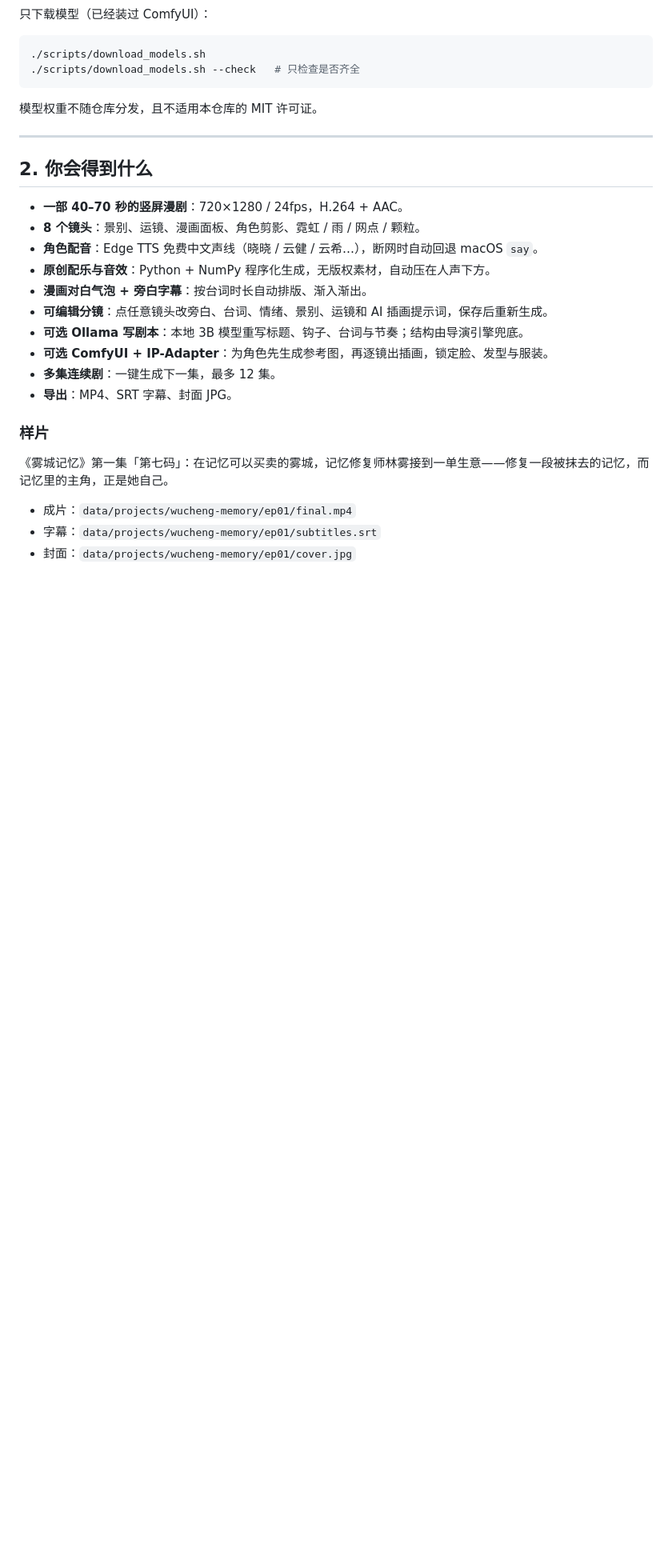
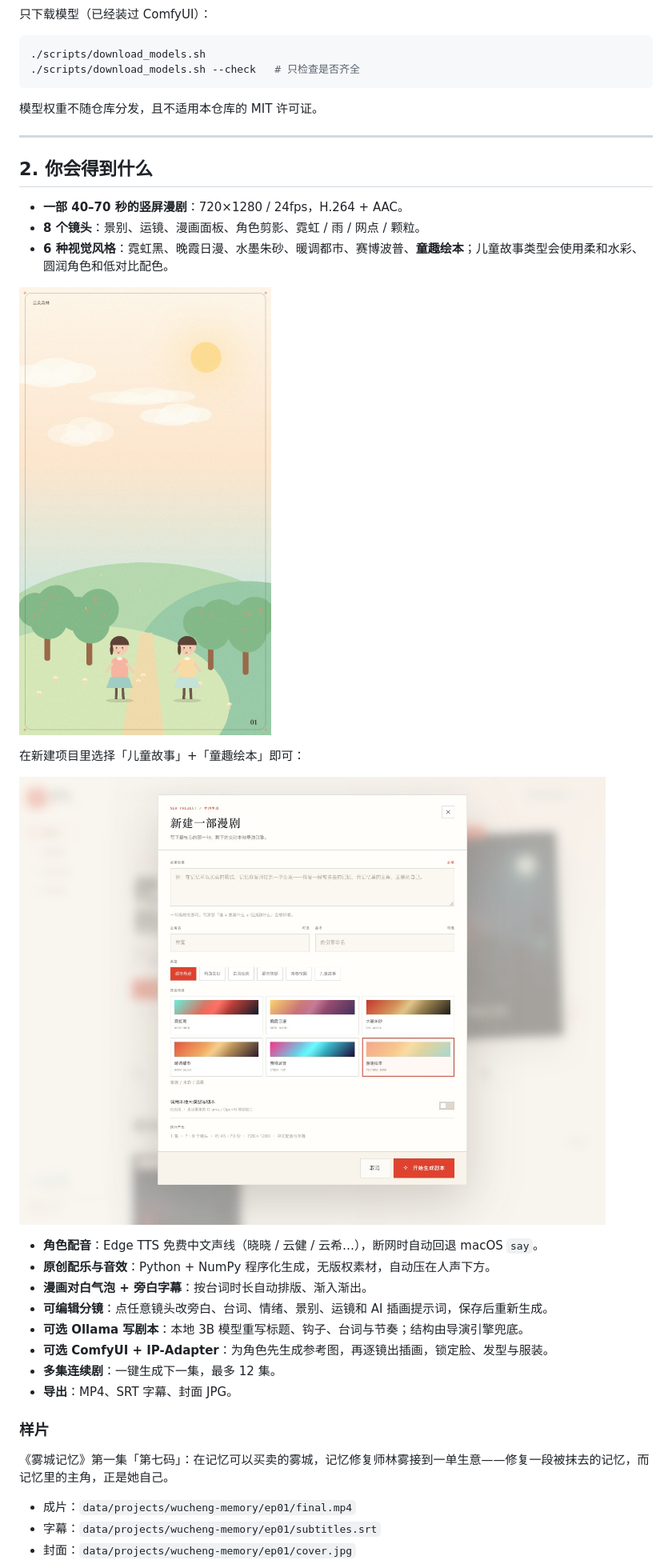
Before and after one commit to wangxin9528/manju-studio, a Markdown page: README.md, the part around one of its changes. Shown at 80% size. Drawn GitHub-style; pictures changed too: docs/storybook-style.jpg (added), docs/storybook-ui.jpg (added); blank space fills up the shorter version.

Commit message:
feat: add storybook picture-book style and children story genre

```diff
--- a/README.md
+++ b/README.md
@@ -66,6 +66,13 @@ python3 -m venv .venv
 
 - **一部 40–70 秒的竖屏漫剧**：720×1280 / 24fps，H.264 + AAC。
 - **8 个镜头**：景别、运镜、漫画面板、角色剪影、霓虹 / 雨 / 网点 / 颗粒。
+- **6 种视觉风格**：霓虹黑、晚霞日漫、水墨朱砂、暖调都市、赛博波普、**童趣绘本**；儿童故事类型会使用柔和水彩、圆润角色和低对比配色。
+
+![童趣绘本风格](docs/storybook-style.jpg)
+
+在新建项目里选择「儿童故事」+「童趣绘本」即可：
+
+![选择童趣绘本](docs/storybook-ui.jpg)
 - **角色配音**：Edge TTS 免费中文声线（晓晓 / 云健 / 云希…），断网时自动回退 macOS `say`。
 - **原创配乐与音效**：Python + NumPy 程序化生成，无版权素材，自动压在人声下方。
 - **漫画对白气泡 + 旁白字幕**：按台词时长自动排版、渐入渐出。
```
Also changed, not shown: other parts of README.md (+2 -1 lines), CHANGELOG.md (+6 -0 lines), 6 other files.
